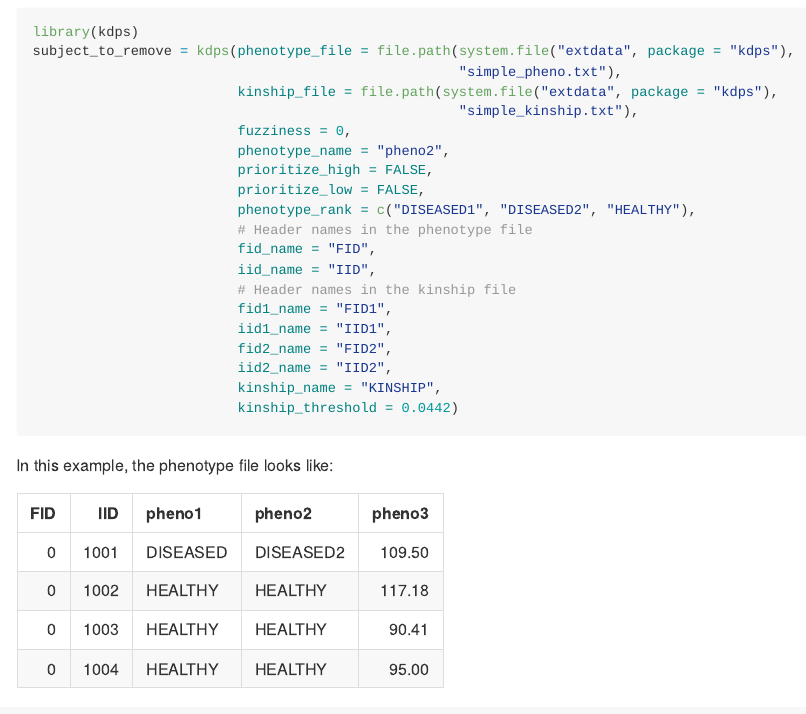
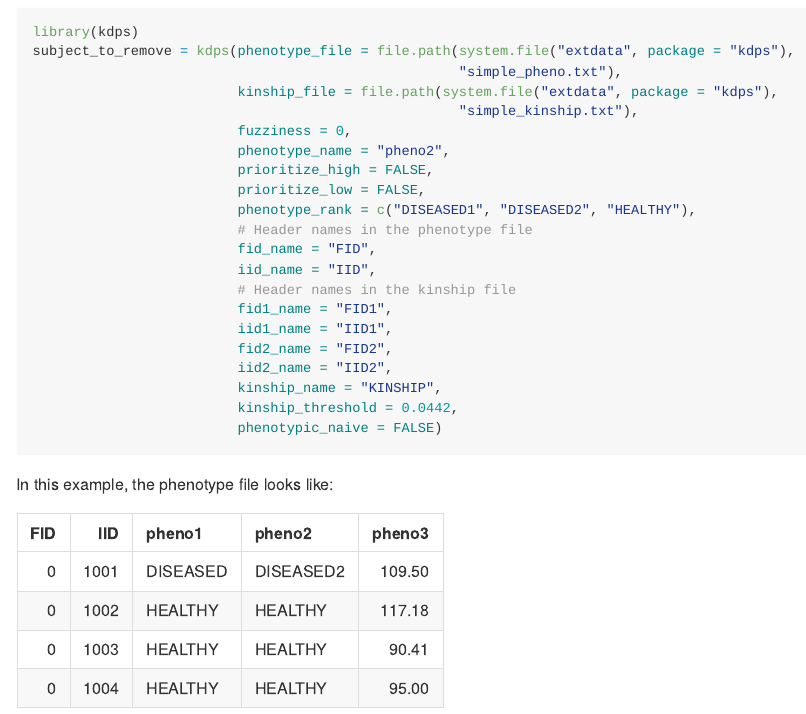
Before and after one commit to UCSD-Salem-Lab/kdps, an R Markdown document (README.Rmd): the page in a window 1100 px wide, from 540 px down. The pictures show the output file README.md that the author committed with the source, drawn offline in the style of GitHub; badge pictures from the web are left out.

Commit message:
automatic commit

````diff
--- a/README.Rmd
+++ b/README.Rmd
@@ -57,7 +57,8 @@ subject_to_remove = kdps(phenotype_file = file.path(system.file("extdata", packa
                          fid2_name = "FID2",
                          iid2_name = "IID2",
                          kinship_name = "KINSHIP",
-                         kinship_threshold = 0.0442)
+                         kinship_threshold = 0.0442,
+                         phenotypic_naive = FALSE)
 ```
 
 In this example, the phenotype file looks like:
````
Also changed, not shown: R/kdps.R (+4 -2 lines), README.md, 4 other files.
